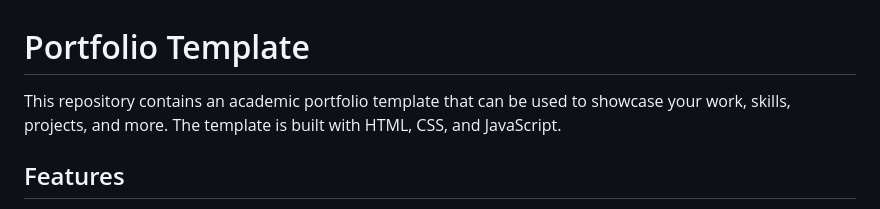
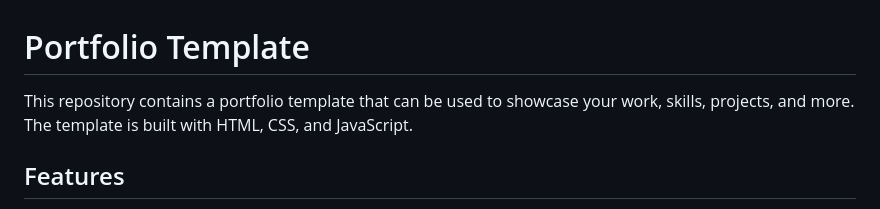
Before and after one commit to shashperera/TemplatePortfolio, a Markdown page: README.md, the part around the change. Rendered like a GitHub page.

```diff
--- a/README.md
+++ b/README.md
@@ -1,6 +1,6 @@
 # Portfolio Template
 
-This repository contains an academic portfolio template that can be used to showcase your work, skills, projects, and more. The template is built with HTML, CSS, and JavaScript.
+This repository contains a portfolio template that can be used to showcase your work, skills, projects, and more. The template is built with HTML, CSS, and JavaScript.
 
 ## Features
 
```
